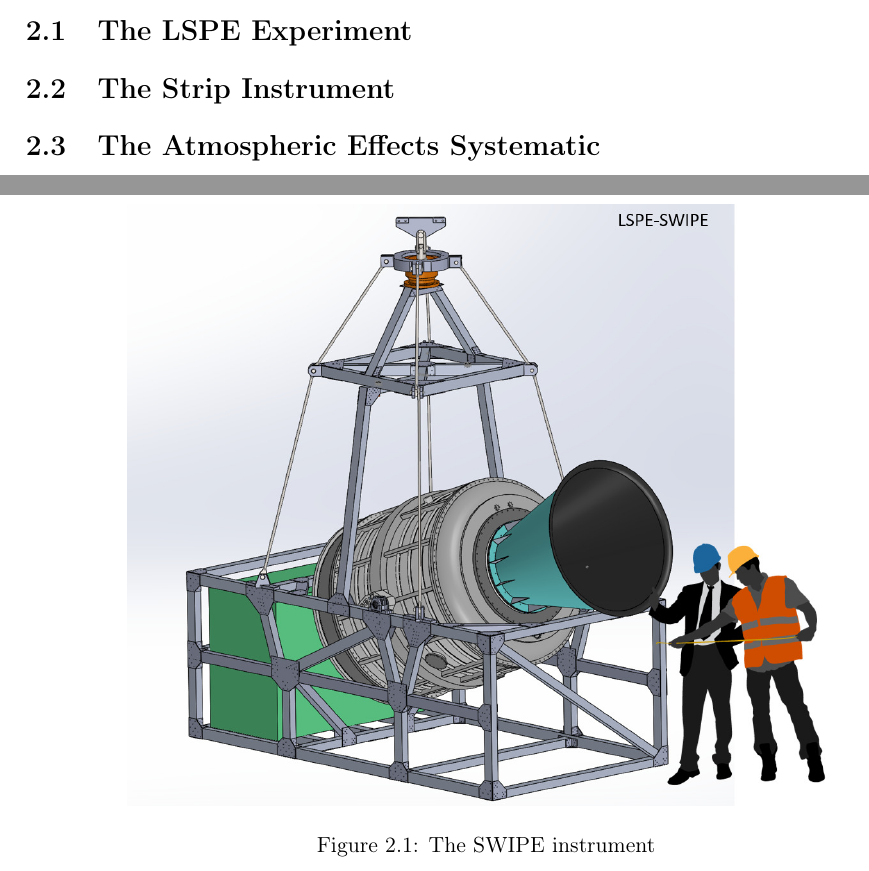
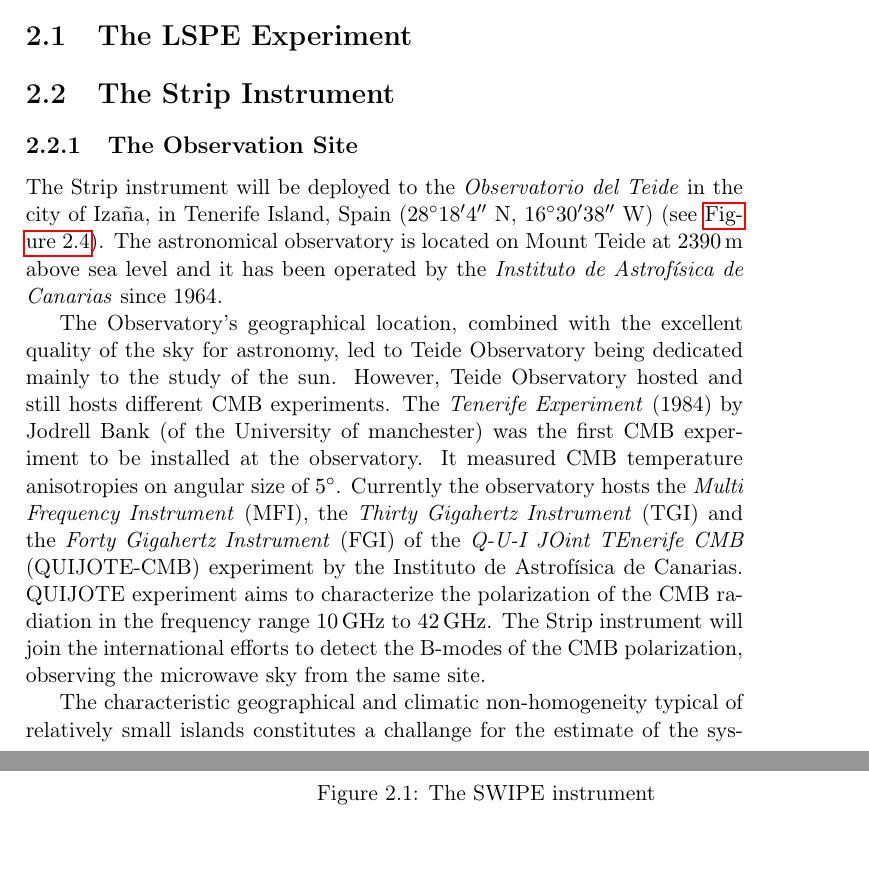
Before and after one commit to savaroskij/Thesis_Paper, a LaTeX thesis (thesis.tex, which reads chapters/ch2/ch2.tex): two parts of pages 53 and 54 of 74, joined at a grey line, cut so that both start at the same text. Compiled offline with pdfLaTeX.

Commit message:
Add observation site subsection

```diff
--- a/chapters/ch2/ch2.tex
+++ b/chapters/ch2/ch2.tex
@@ -25,7 +25,38 @@
         \label{fig:strip_focal_plane}
 \end{figure}
 
-\section{The Atmospheric Effects Systematic}
+\subsection{The Observation Site}
+
+The Strip instrument will be deployed to the \emph{Observatorio del Teide}
+in the city of Iza\~na, in Tenerife Island, Spain (\ang{28;18;04} N,
+\ang{16;30;38} W) (see \autoref{fig:observatorio_teide}). The astronomical
+observatory is located on Mount Teide at \SI{2390}{\meter} above sea level
+and it has been operated by the \emph{Instituto de Astrof\'isica de
+Canarias} since 1964.
+
+The Observatory's geographical location, combined with the excellent
+quality of the sky for astronomy, led to Teide Observatory being dedicated
+mainly to  the study of the sun. However, Teide Observatory hosted and
+still hosts different CMB experiments.
+The \emph{Tenerife Experiment} (1984) by Jodrell Bank (of the University of
+manchester) was the first CMB experiment to be installed at the
+observatory. It measured CMB temperature anisotropies on angular size of
+\ang{5}. Currently the observatory hosts the \emph{Multi Frequency
+Instrument} (MFI), the \emph{Thirty Gigahertz Instrument} (TGI) and the
+\emph{Forty Gigahertz Instrument} (FGI) of the \emph{Q-U-I JOint TEnerife
+CMB} (QUIJOTE-CMB) experiment by the Instituto de Astrof\'isica de
+Canarias. QUIJOTE experiment aims to characterize the
+polarization of the CMB radiation in the frequency range
+\SIrange{10}{42}{\giga\hertz}. The Strip instrument will join the
+international efforts to detect the B-modes of the CMB polarization,
+observing the microwave sky from the same site.
+
+The characteristic geographical and climatic non-homogeneity typical of
+relatively small islands constitutes a challange for the estimate of the
+systematics linked to atmospheric effects. This problem will be tackled in
+the next chapters of this thesis.
+
+
 
 \begin{figure}
         \centering
```
